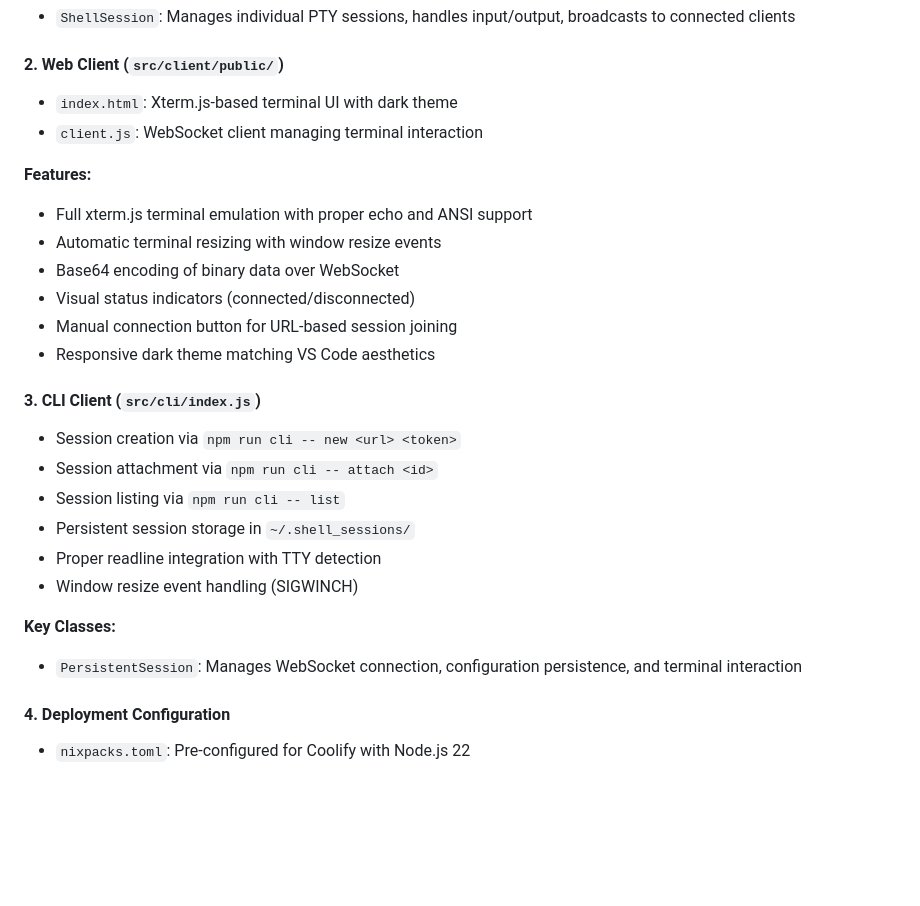
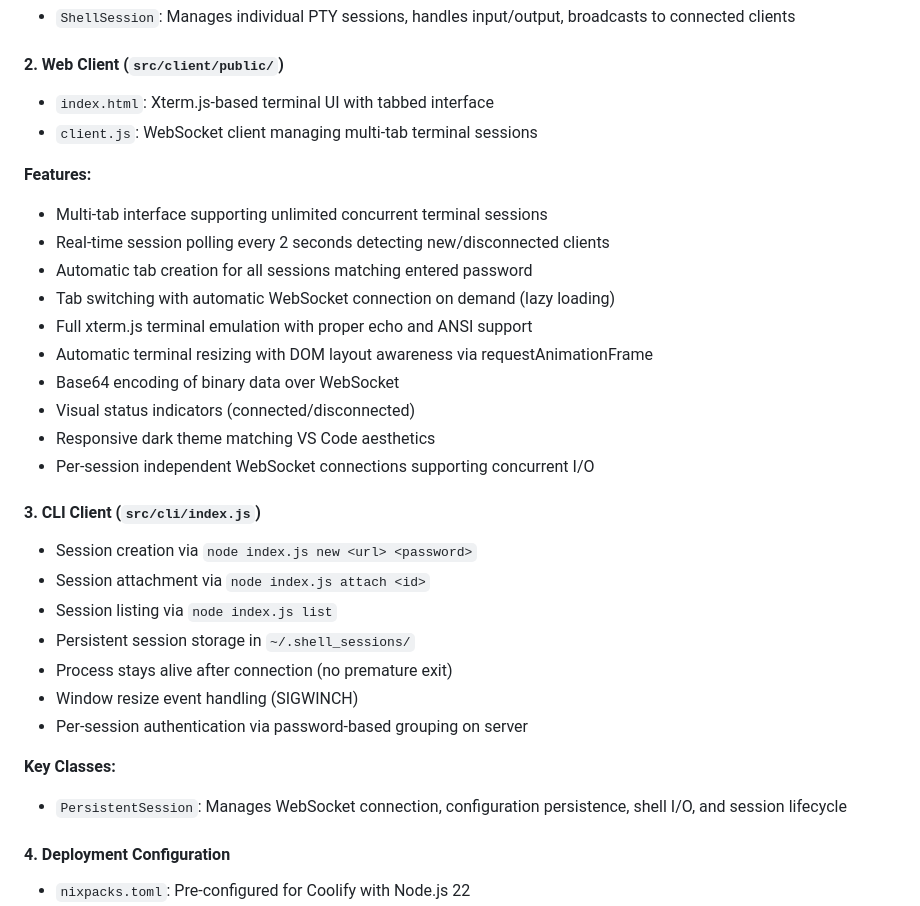
Before and after one commit to AnEntrypoint/shelly, a Markdown page: CLAUDE.md, the part around one of its changes. Drawn GitHub-style; blank space fills up the shorter version.

```diff
--- a/CLAUDE.md
+++ b/CLAUDE.md
@@ -22,27 +22,32 @@
 - `ShellSession`: Manages individual PTY sessions, handles input/output, broadcasts to connected clients
 
 #### 2. Web Client (`src/client/public/`)
-- `index.html`: Xterm.js-based terminal UI with dark theme
-- `client.js`: WebSocket client managing terminal interaction
+- `index.html`: Xterm.js-based terminal UI with tabbed interface
+- `client.js`: WebSocket client managing multi-tab terminal sessions
 
 **Features:**
+- Multi-tab interface supporting unlimited concurrent terminal sessions
+- Real-time session polling every 2 seconds detecting new/disconnected clients
+- Automatic tab creation for all sessions matching entered password
+- Tab switching with automatic WebSocket connection on demand (lazy loading)
 - Full xterm.js terminal emulation with proper echo and ANSI support
-- Automatic terminal resizing with window resize events
+- Automatic terminal resizing with DOM layout awareness via requestAnimationFrame
 - Base64 encoding of binary data over WebSocket
 - Visual status indicators (connected/disconnected)
-- Manual connection button for URL-based session joining
 - Responsive dark theme matching VS Code aesthetics
+- Per-session independent WebSocket connections supporting concurrent I/O
 
 #### 3. CLI Client (`src/cli/index.js`)
-- Session creation via `npm run cli -- new <url> <token>`
-- Session attachment via `npm run cli -- attach <id>`
-- Session listing via `npm run cli -- list`
+- Session creation via `node index.js new <url> <password>`
+- Session attachment via `node index.js attach <id>`
+- Session listing via `node index.js list`
 - Persistent session storage in `~/.shell_sessions/`
-- Proper readline integration with TTY detection
+- Process stays alive after connection (no premature exit)
 - Window resize event handling (SIGWINCH)
+- Per-session authentication via password-based grouping on server
 
 **Key Classes:**
-- `PersistentSession`: Manages WebSocket connection, configuration persistence, and terminal interaction
+- `PersistentSession`: Manages WebSocket connection, configuration persistence, shell I/O, and session lifecycle
 
 #### 4. Deployment Configuration
 - `nixpacks.toml`: Pre-configured for Coolify with Node.js 22
```
Also changed, not shown: other parts of CLAUDE.md (+49 -6 lines).
